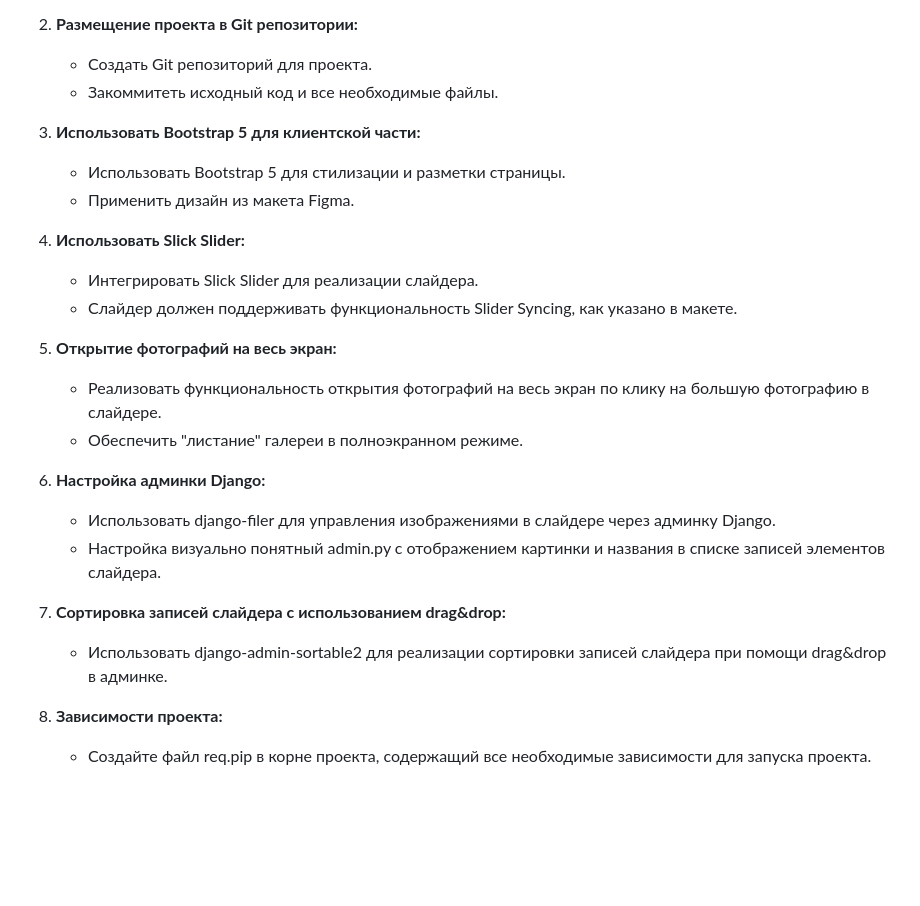
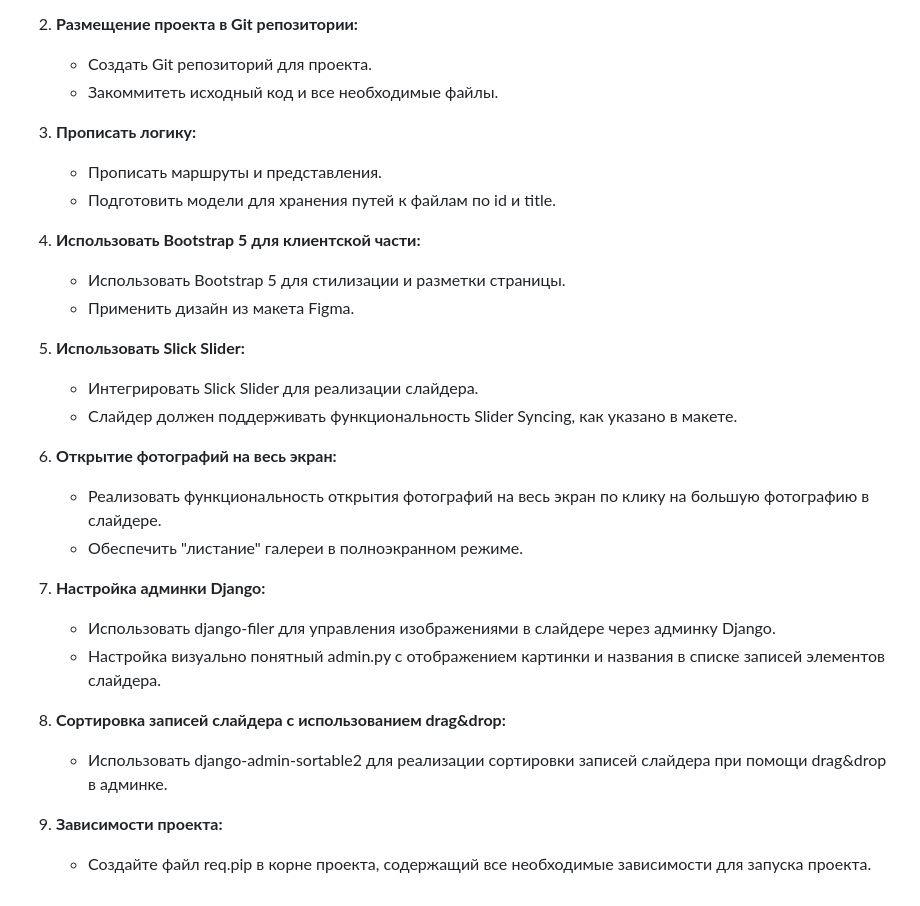
Before and after one commit to codarsssss/test_vanger, a Markdown page: README.md, the part around the change. Drawn GitHub-style; blank space fills up the shorter version.

```diff
--- a/README.md
+++ b/README.md
@@ -21,24 +21,28 @@
    - Создать Git репозиторий для проекта.
    - Закоммитеть исходный код и все необходимые файлы.
 
-3. **Использовать Bootstrap 5 для клиентской части:**
+3. **Прописать логику:**
+   - Прописать маршруты и представления.
+   - Подготовить модели для хранения путей к файлам по id и title.
+
+4. **Использовать Bootstrap 5 для клиентской части:**
    - Использовать Bootstrap 5 для стилизации и разметки страницы.
    - Применить дизайн из макета Figma.
 
-4. **Использовать Slick Slider:**
+5. **Использовать Slick Slider:**
    - Интегрировать Slick Slider для реализации слайдера.
    - Слайдер должен поддерживать функциональность Slider Syncing, как указано в макете.
 
-5. **Открытие фотографий на весь экран:**
+6. **Открытие фотографий на весь экран:**
    - Реализовать функциональность открытия фотографий на весь экран по клику на большую фотографию в слайдере.
    - Обеспечить "листание" галереи в полноэкранном режиме.
 
-6. **Настройка админки Django:**
+7. **Настройка админки Django:**
    - Использовать django-filer для управления изображениями в слайдере через админку Django.
    - Настройка визуально понятный admin.py с отображением картинки и названия в списке записей элементов слайдера.
 
-7. **Сортировка записей слайдера с использованием drag&drop:**
+8. **Сортировка записей слайдера с использованием drag&drop:**
    - Использовать django-admin-sortable2 для реализации сортировки записей слайдера при помощи drag&drop в админке.
 
-8. **Зависимости проекта:**
+9. **Зависимости проекта:**
    - Создайте файл req.pip в корне проекта, содержащий все необходимые зависимости для запуска проекта.
```
